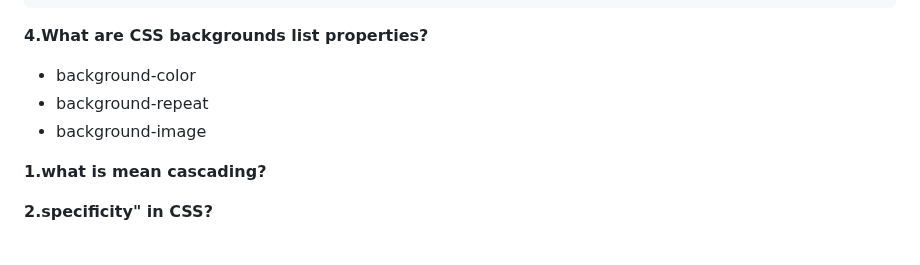
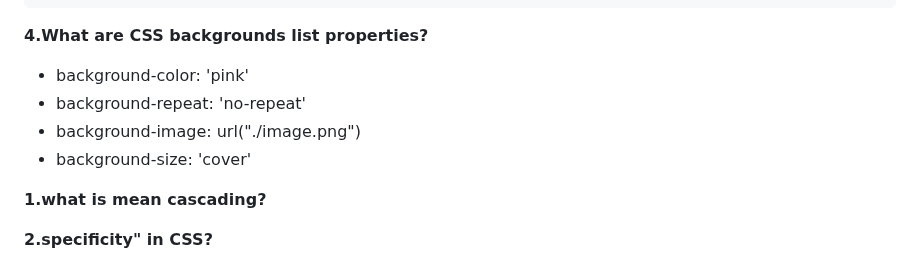
Before and after one commit to Nandakishore695/HTML-CSS-Javascript, a Markdown page: README.md, the part around the change. Drawn GitHub-style.

````diff
--- a/README.md
+++ b/README.md
@@ -405,9 +405,10 @@ input[type='text']{} //Attribute selector
 a:hover { color:"orange" } //Pseudo-Class selector
 ```
 **4.What are CSS backgrounds list properties?**
-- background-color
-- background-repeat
-- background-image
+- background-color: 'pink'
+- background-repeat: 'no-repeat'
+- background-image: url("./image.png")
+- background-size: 'cover'
 
 
 **1.what is mean cascading?**
````
